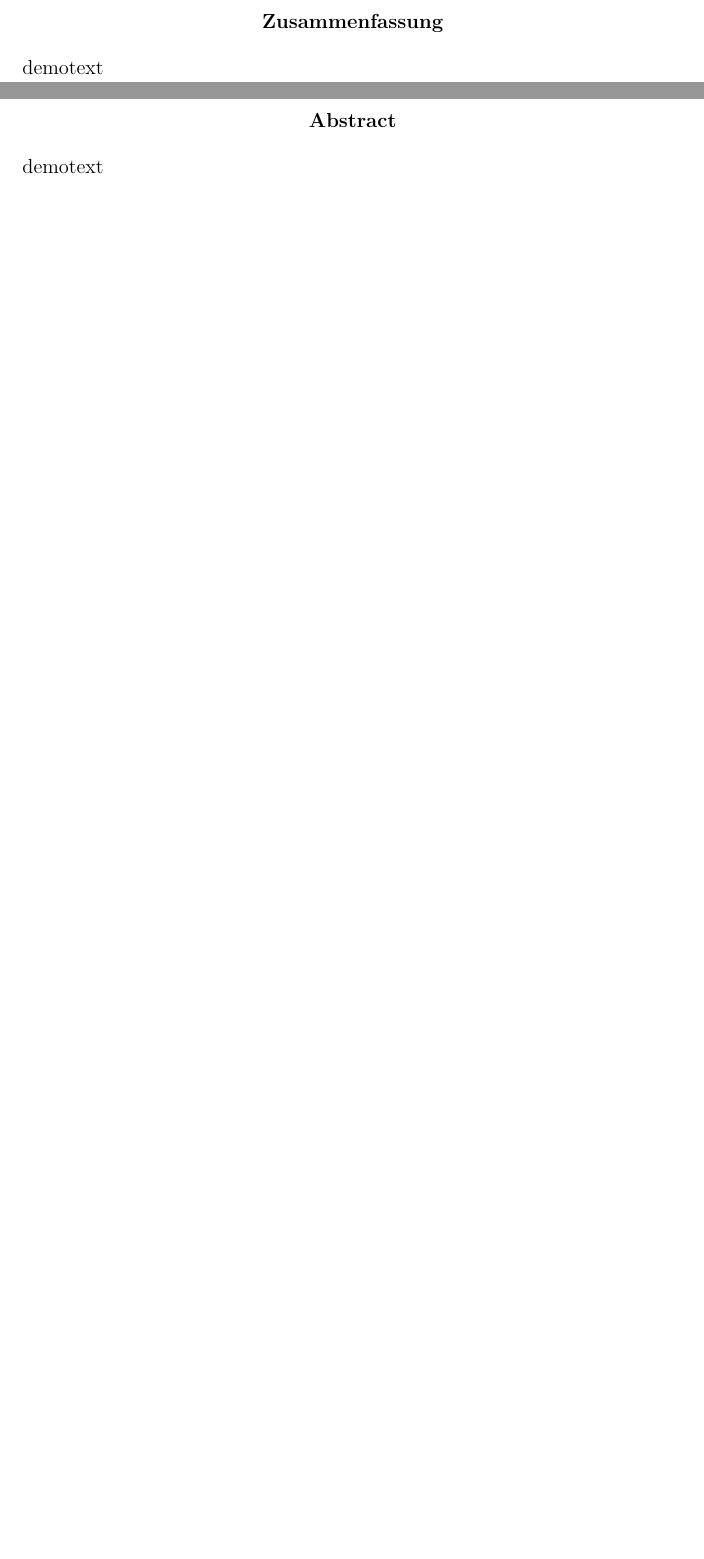
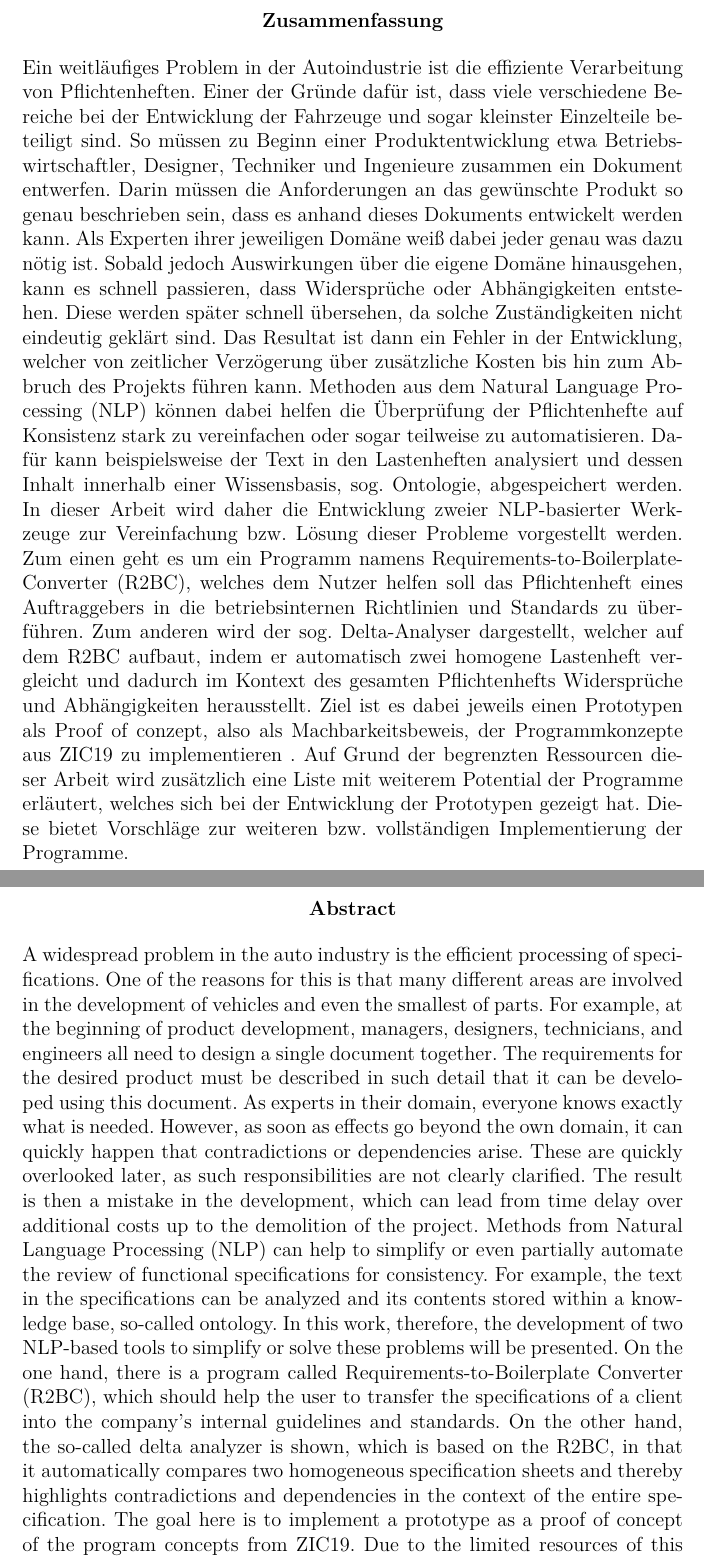
Before and after one commit to McSchurkenboi/Bachelorarbeit, a LaTeX thesis (Bachelorarbeit/Bachelorarbeit.tex): two parts of pages 2 and 3 of 18, joined at a grey line, cut so that both start at the same text, the shorter picture padded with empty space. Compiled offline with XeLaTeX.

Commit message:
abstracts sind da
abstracts sind da

```diff
--- a/Bachelorarbeit/Bachelorarbeit.tex
+++ b/Bachelorarbeit/Bachelorarbeit.tex
@@ -72,12 +72,18 @@ Dortmund, 28.02.2019\\
 
 \newpage
 \begin{abstract}
-demotext
+Ein weitläufiges Problem in der Autoindustrie ist die effiziente Verarbeitung von Pflichtenheften. Einer der Gründe dafür ist, dass viele verschiedene Bereiche bei der Entwicklung der Fahrzeuge und sogar kleinster Einzelteile beteiligt sind. So müssen zu Beginn einer Produktentwicklung etwa Betriebswirtschaftler, Designer, Techniker und Ingenieure zusammen ein Dokument entwerfen. Darin müssen die Anforderungen an das gewünschte Produkt so genau beschrieben sein, dass es anhand dieses Dokuments entwickelt werden kann. Als Experten ihrer jeweiligen Domäne weiß dabei jeder genau was dazu nötig ist. Sobald jedoch Auswirkungen über die eigene Domäne hinausgehen, kann es schnell passieren, dass Widersprüche oder Abhängigkeiten entstehen. Diese werden später schnell übersehen, da solche Zuständigkeiten nicht eindeutig geklärt sind. Das Resultat ist dann ein Fehler in der Entwicklung, welcher von zeitlicher Verzögerung über zusätzliche Kosten bis hin zum Abbruch des Projekts führen kann.
+Methoden aus dem Natural Language Processing (NLP) können dabei helfen die Überprüfung der Pflichtenhefte auf Konsistenz stark zu vereinfachen oder sogar teilweise zu automatisieren. Dafür kann beispielsweise der Text in den Lastenheften analysiert und dessen Inhalt innerhalb einer Wissensbasis, sog. Ontologie, abgespeichert werden.
+In dieser Arbeit wird daher die Entwicklung zweier NLP-basierter Werkzeuge zur Vereinfachung bzw. Lösung dieser Probleme vorgestellt werden. Zum einen geht es um ein Programm namens Requirements-to-Boilerplate-Converter (R2BC), welches dem Nutzer helfen soll das Pflichtenheft eines Auftraggebers in die betriebsinternen Richtlinien und Standards zu überführen. Zum anderen wird der sog. Delta-Analyser dargestellt, welcher auf dem R2BC aufbaut, indem er automatisch zwei homogene Lastenheft vergleicht und dadurch im Kontext des gesamten Pflichtenhefts Widersprüche und Abhängigkeiten herausstellt.
+Ziel ist es dabei jeweils einen Prototypen als Proof of conzept, also als Machbarkeitsbeweis, der Programmkonzepte aus ZIC19 zu implementieren . Auf Grund der begrenzten Ressourcen dieser Arbeit wird zusätzlich eine Liste mit weiterem Potential der Programme erläutert, welches sich bei der Entwicklung der Prototypen gezeigt hat. Diese bietet Vorschläge zur weiteren bzw. vollständigen Implementierung der Programme.
 \end{abstract}
 
 \renewcommand{\abstractname}{Abstract}
 \begin{abstract}
-demotext
+A widespread problem in the auto industry is the efficient processing of specifications. One of the reasons for this is that many different areas are involved in the development of vehicles and even the smallest of parts. For example, at the beginning of product development, managers, designers, technicians, and engineers all need to design a single document together. The requirements for the desired product must be described in such detail that it can be developed using this document. As experts in their domain, everyone knows exactly what is needed. However, as soon as effects go beyond the own domain, it can quickly happen that contradictions or dependencies arise. These are quickly overlooked later, as such responsibilities are not clearly clarified. The result is then a mistake in the development, which can lead from time delay over additional costs up to the demolition of the project.
+Methods from Natural Language Processing (NLP) can help to simplify or even partially automate the review of functional specifications for consistency. For example, the text in the specifications can be analyzed and its contents stored within a knowledge base, so-called ontology.
+In this work, therefore, the development of two NLP-based tools to simplify or solve these problems will be presented. On the one hand, there is a program called Requirements-to-Boilerplate Converter (R2BC), which should help the user to transfer the specifications of a client into the company's internal guidelines and standards. On the other hand, the so-called delta analyzer is shown, which is based on the R2BC, in that it automatically compares two homogeneous specification sheets and thereby highlights contradictions and dependencies in the context of the entire specification.
+The goal here is to implement a prototype as a proof of concept of the program concepts from ZIC19. Due to the limited resources of this work, a list with further potential of the programs, which has been shown during the development of the prototypes, is additionally explained. This offers suggestions for further or complete implementation of the programs.
 \end{abstract}
 
 \newpage
```
Also changed, not shown: Bachelorarbeit/Bachelorarbeit.pdf, 1 other file.
